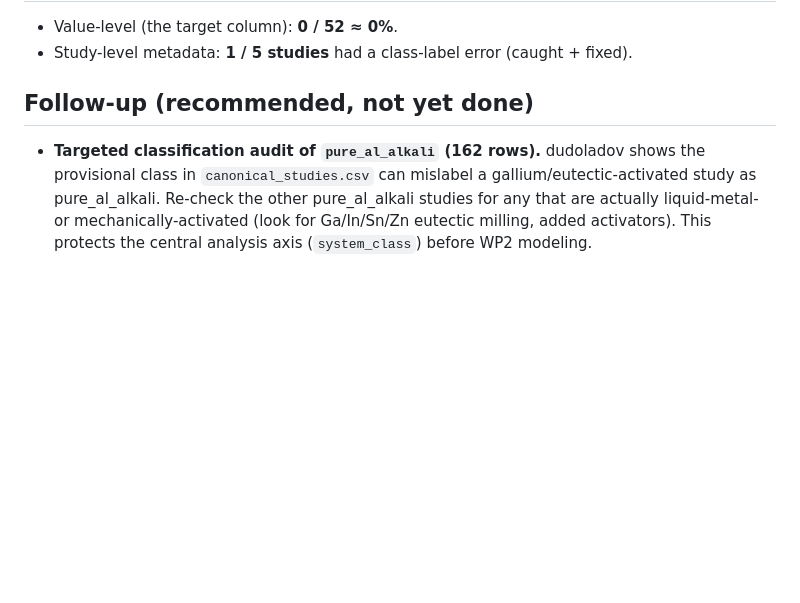
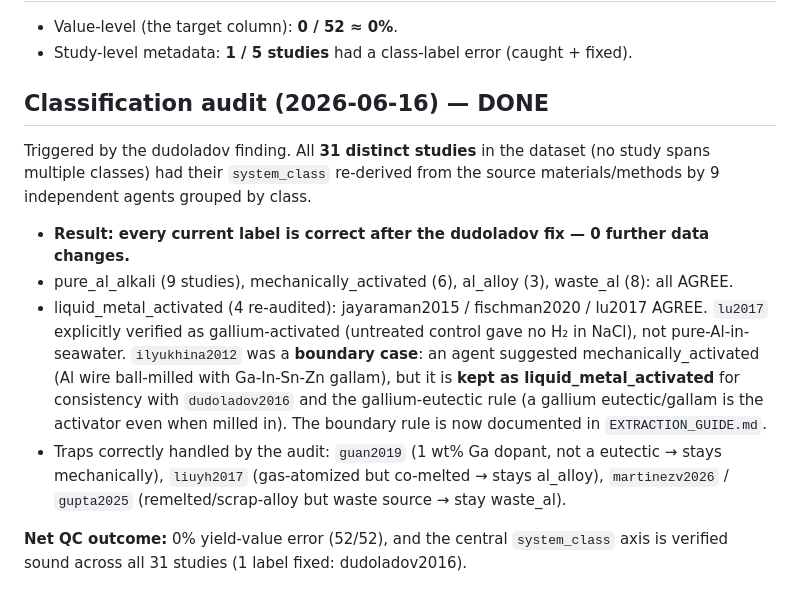
Before and after one commit to zegran/AIH2, a Markdown page: data/wp1/QC_DOUBLE_EXTRACTION.md, the part around the change. Drawn GitHub-style; blank space fills up the shorter version.

```diff
--- a/data/wp1/QC_DOUBLE_EXTRACTION.md
+++ b/data/wp1/QC_DOUBLE_EXTRACTION.md
@@ -41,10 +41,23 @@ source.
 - Value-level (the target column): **0 / 52 ≈ 0%**.
 - Study-level metadata: **1 / 5 studies** had a class-label error (caught + fixed).
 
-## Follow-up (recommended, not yet done)
+## Classification audit (2026-06-16) — DONE
 
-- **Targeted classification audit of `pure_al_alkali` (162 rows).** dudoladov shows the provisional
-  class in `canonical_studies.csv` can mislabel a gallium/eutectic-activated study as
-  pure_al_alkali. Re-check the other pure_al_alkali studies for any that are actually
-  liquid-metal- or mechanically-activated (look for Ga/In/Sn/Zn eutectic milling, added activators).
-  This protects the central analysis axis (`system_class`) before WP2 modeling.
+Triggered by the dudoladov finding. All **31 distinct studies** in the dataset (no study spans
+multiple classes) had their `system_class` re-derived from the source materials/methods by 9
+independent agents grouped by class.
+
+- **Result: every current label is correct after the dudoladov fix — 0 further data changes.**
+- pure_al_alkali (9 studies), mechanically_activated (6), al_alloy (3), waste_al (8): all AGREE.
+- liquid_metal_activated (4 re-audited): jayaraman2015 / fischman2020 / lu2017 AGREE. `lu2017`
+  explicitly verified as gallium-activated (untreated control gave no H₂ in NaCl), not pure-Al-in-
+  seawater. `ilyukhina2012` was a **boundary case**: an agent suggested mechanically_activated
+  (Al wire ball-milled with Ga-In-Sn-Zn gallam), but it is **kept as liquid_metal_activated** for
+  consistency with `dudoladov2016` and the gallium-eutectic rule (a gallium eutectic/gallam is the
+  activator even when milled in). The boundary rule is now documented in `EXTRACTION_GUIDE.md`.
+- Traps correctly handled by the audit: `guan2019` (1 wt% Ga dopant, not a eutectic → stays
+  mechanically), `liuyh2017` (gas-atomized but co-melted → stays al_alloy), `martinezv2026` /
+  `gupta2025` (remelted/scrap-alloy but waste source → stay waste_al).
+
+**Net QC outcome:** 0% yield-value error (52/52), and the central `system_class` axis is verified
+sound across all 31 studies (1 label fixed: dudoladov2016).
```
Also changed, not shown: data/wp1/EXTRACTION_GUIDE.md (+22 -0 lines), data/wp1/EXTRACTION_PROGRESS.md (+4 -2 lines).
